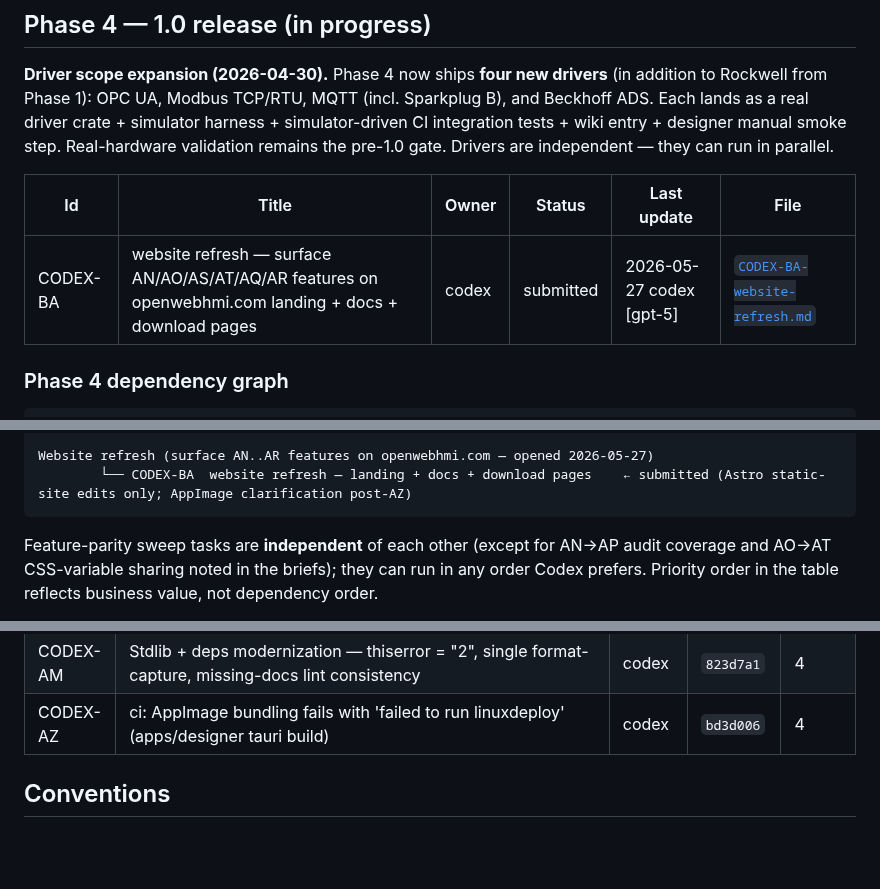
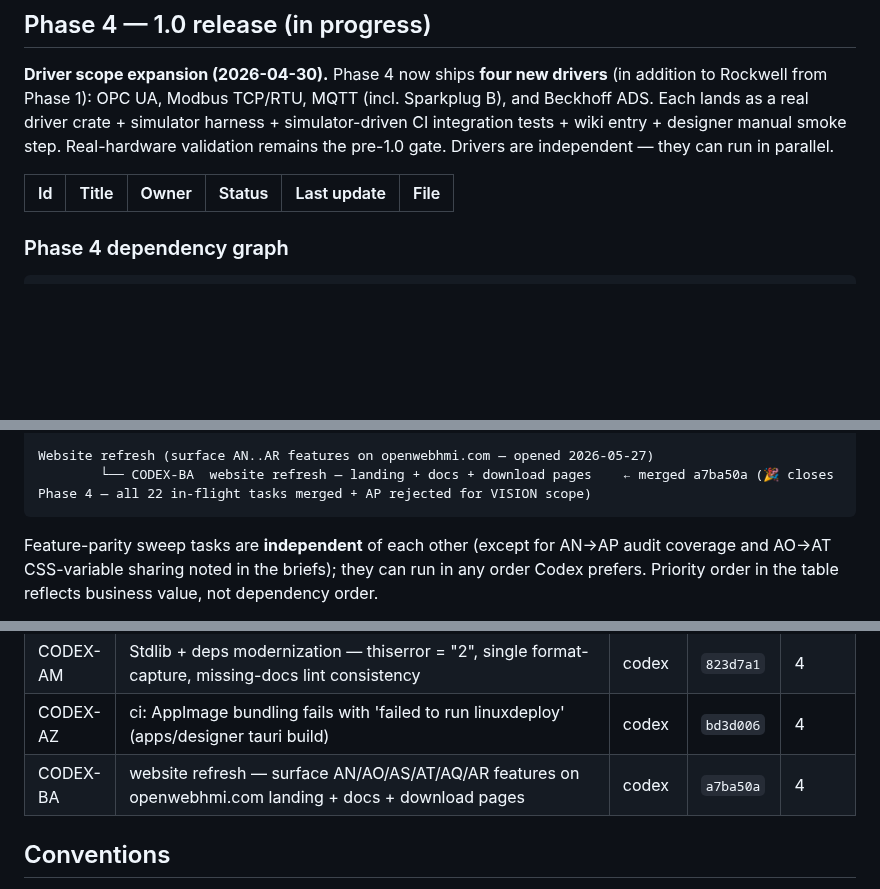
Before and after one commit to sergiogallegos/OpenWebHMI, a Markdown page: docs/agents/board.md, 3 parts joined by grey strips. Drawn GitHub-style; blank space fills up the shorter version.

Commit message:
docs(agents): merge CODEX-BA — closes Phase 4
Reviewed BA against commit a7ba50a:
- pnpm --filter @openwebhmi/website build clean (Astro + astro check; 5 pages built in 617ms)
- rg -n 'compliant|certified|validated for|meets 21 CFR' apps/website/src/pages returns zero matches (independently confirmed no website over-claim wording)
- Three pages modified (index +70 / docs +42 / download +16); about + 404 unchanged per brief

CFR21 framing is gold-standard honest: card says 'engineering coverage map with every clause marked partial or out-of-scope' (matches doc's own 'not a legal certification' framing). Material-inspired demo (matches AT verdict reframing). Pi card says 'honest hardware-smoke boundaries for operator validation'.

Strong points: minimum-diff that satisfies contract, reuses .scope-list (no new CSS), ${BLOB} template consistently used, Codex's own rg honesty self-audit documented proactively in Codex log.

Two yellow polish: no docs/agents/notes/website-honesty-conventions.md durable reference; browser-visual deferred to Cloudflare preview render.

🎉 BA closes Phase 4 — all 22 in-flight tasks merged (AJ/AK/AL/AM quality follow-ups + AN/AO/AQ/AR/AS/AT feature-parity + AU/AV/AW/AX/AY/AZ CI hygiene + BA website) plus AP rejected for VISION.md scope discipline. Honesty rule applied end-to-end across brief → docs → website.

Validator green: 53 task files.

````diff
--- a/docs/agents/board.md
+++ b/docs/agents/board.md
@@ -8,7 +8,6 @@
 
 | Id | Title | Owner | Status | Last update | File |
 |---|---|---|---|---|---|
-| CODEX-BA | website refresh — surface AN/AO/AS/AT/AQ/AR features on openwebhmi.com landing + docs + download pages | codex | submitted | 2026-05-27 codex [gpt-5] | [`CODEX-BA-website-refresh.md`](tasks/CODEX-BA-website-refresh.md) |
 
 ### Phase 4 dependency graph
 
@@ -41,7 +40,7 @@
                 └── CODEX-AZ  ci: AppImage bundling fails with 'failed to run linuxdeploy'  ← merged bd3d006 (Path B; 🎉 CI fully green for the first time across AU+AV+AW+AX+AY+AZ)
 
 Website refresh (surface AN..AR features on openwebhmi.com — opened 2026-05-27)
-        └── CODEX-BA  website refresh — landing + docs + download pages    ← submitted (Astro static-site edits only; AppImage clarification post-AZ)
+        └── CODEX-BA  website refresh — landing + docs + download pages    ← merged a7ba50a (🎉 closes Phase 4 — all 22 in-flight tasks merged + AP rejected for VISION scope)
 ```
 
 Feature-parity sweep tasks are **independent** of each other (except for AN→AP audit coverage and AO→AT CSS-variable sharing noted in the briefs); they can run in any order Codex prefers. Priority order in the table reflects business value, not dependency order.
@@ -125,6 +124,7 @@ CI hygiene tasks AU + AV merged at `4e9bc9b`. Each unblocked the job's setup gat
 | CODEX-AN | audit-log CFR21 Part 11 framing + tamper-evident hash chain | codex | `66d9e76` | 4 |
 | CODEX-AM | Stdlib + deps modernization — thiserror = "2", single format-capture, missing-docs lint consistency | codex | `823d7a1` | 4 |
 | CODEX-AZ | ci: AppImage bundling fails with 'failed to run linuxdeploy' (apps/designer tauri build) | codex | `bd3d006` | 4 |
+| CODEX-BA | website refresh — surface AN/AO/AS/AT/AQ/AR features on openwebhmi.com landing + docs + download pages | codex | `a7ba50a` | 4 |
 
 ## Conventions
 
````
Also changed, not shown: docs/agents/log.md (+1 -0 lines), 1 other file.
